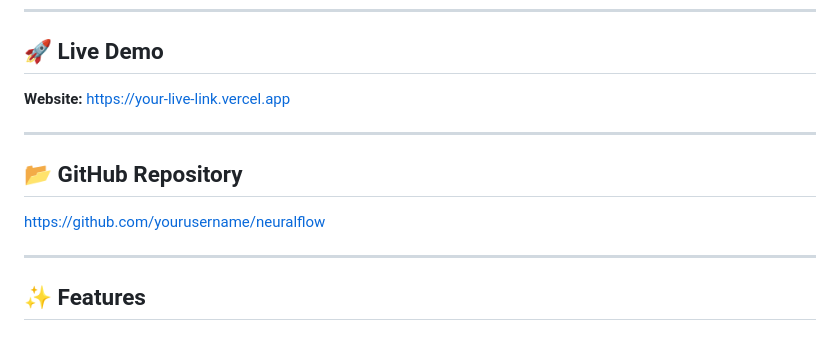
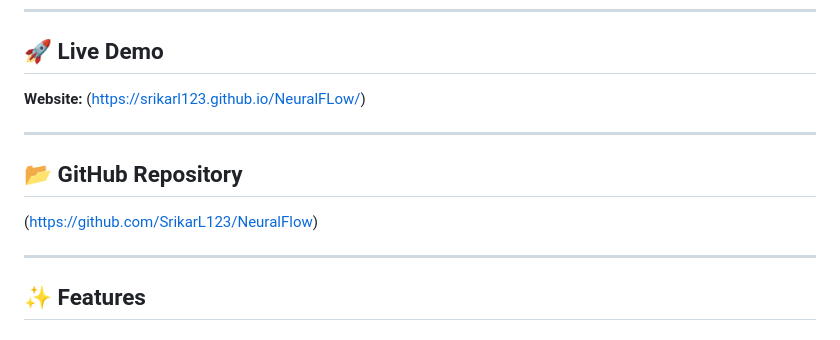
Before and after one commit to SrikarL123/NeuralFlow, a Markdown page: README.md, the part around the change. Rendered like a GitHub page.

Commit message:
Fix links in README.md

```diff
--- a/README.md
+++ b/README.md
@@ -6,13 +6,13 @@ A premium, responsive SaaS landing page for **NeuralFlow**, an AI-powered data a
 
 ## 🚀 Live Demo
 
-**Website:** [https://your-live-link.vercel.app](https://srikarl123.github.io/NeuralFLow/)
+**Website:** (https://srikarl123.github.io/NeuralFLow/)
 
 ---
 
 ## 📂 GitHub Repository
 
-[https://github.com/yourusername/neuralflow](https://github.com/SrikarL123/NeuralFlow)
+(https://github.com/SrikarL123/NeuralFlow)
 
 ---
 
```
